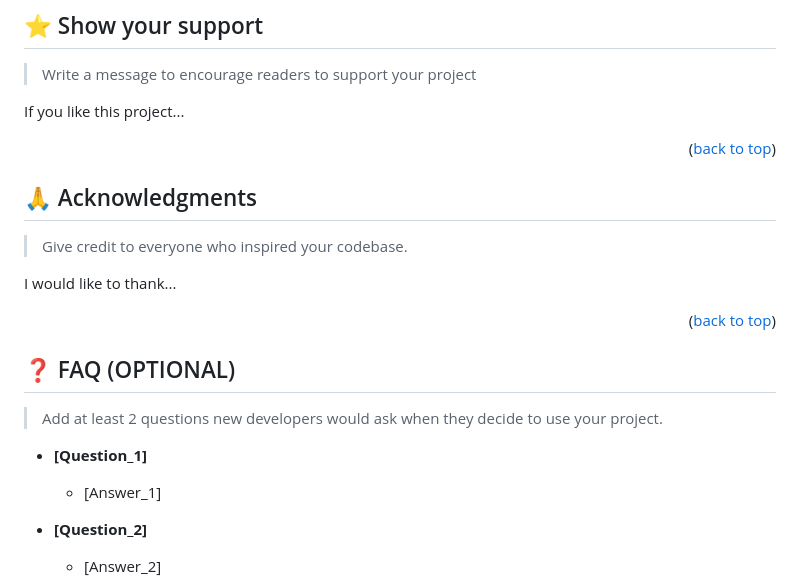
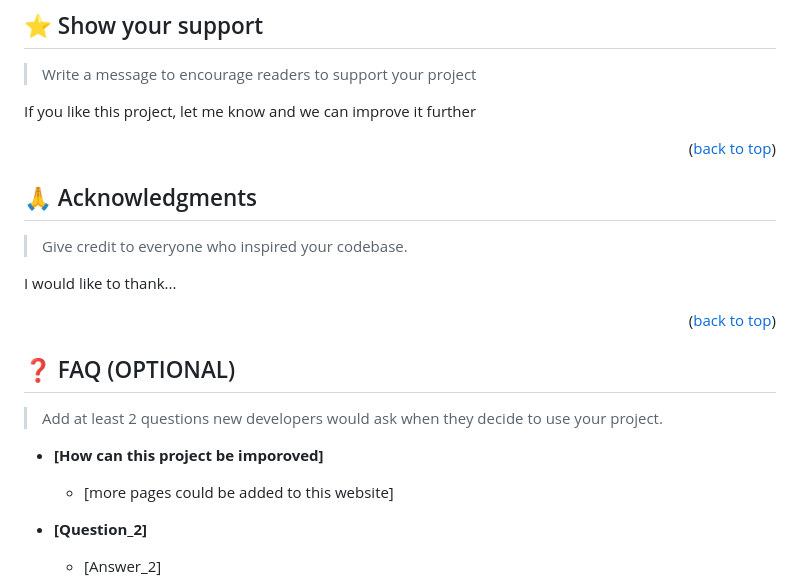
Before and after one commit to AFakhriddinov/Hello-World-Microverse-Week1, a Markdown page: README.md, the part around one of its changes. Drawn GitHub-style.

```diff
--- a/README.md
+++ b/README.md
@@ -219,7 +157,7 @@ Feel free to check the [issues page](../../issues/).
 
 > Write a message to encourage readers to support your project
 
-If you like this project...
+If you like this project, let me know and we can improve it further
 
 <p align="right">(<a href="#readme-top">back to top</a>)</p>
 
@@ -239,9 +177,9 @@ I would like to thank...
 
 > Add at least 2 questions new developers would ask when they decide to use your project.
 
-- **[Question_1]**
+- **[How can this project be imporoved]**
 
-  - [Answer_1]
+  - [more pages could be added to this website]
 
 - **[Question_2]**
 
```
Also changed, not shown: other parts of README.md (+9 -71 lines).
